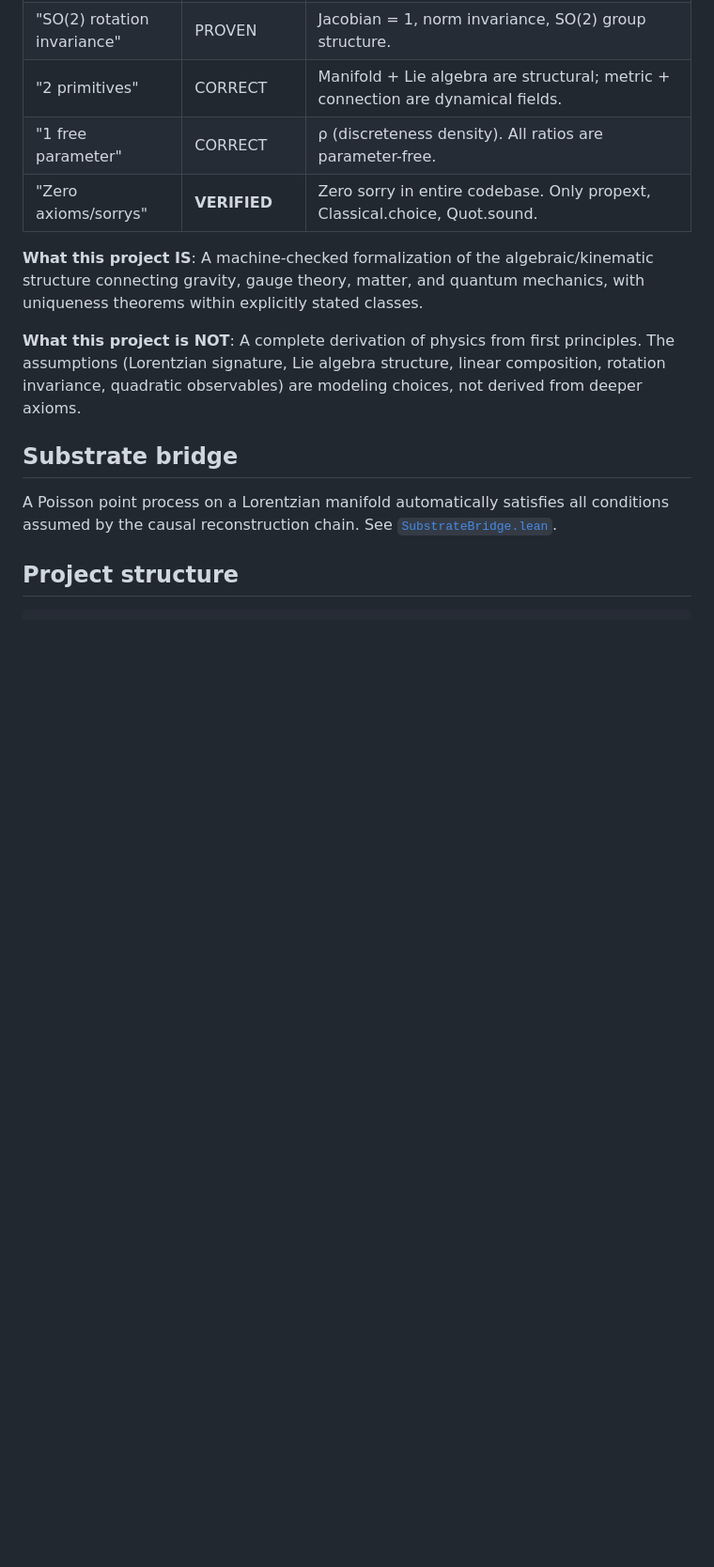
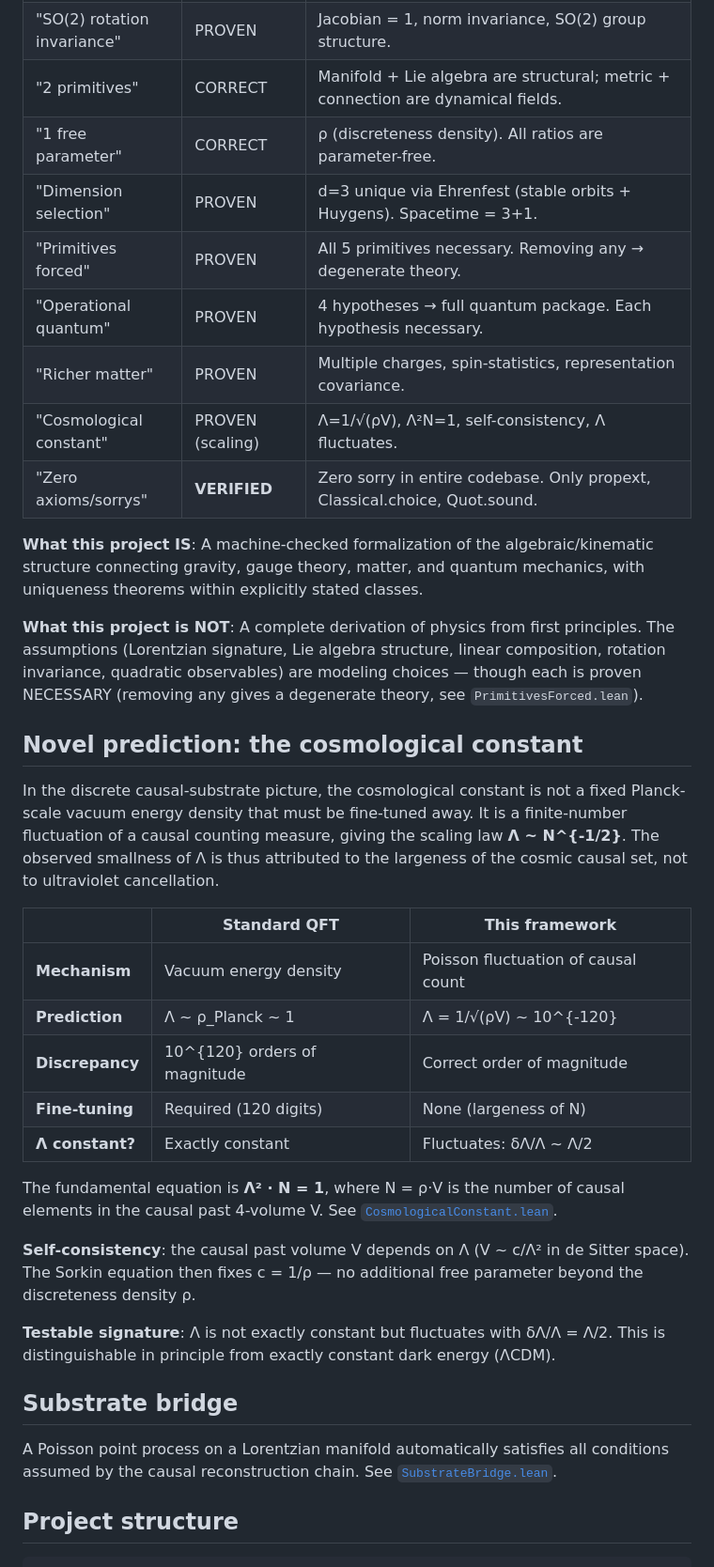
Before and after one commit to tomdif/unifiedtheory, a Markdown page: README.md, the part around one of its changes. Shown at 94% size. GitHub-like rendering; blank space fills up the shorter version.

```diff
--- a/README.md
+++ b/README.md
@@ -159,11 +171,34 @@ Volume ratios are parameter-free (ρ cancels). See [`NormalizationTheorem.lean`]
 | "SO(2) rotation invariance" | PROVEN | Jacobian = 1, norm invariance, SO(2) group structure. |
 | "2 primitives" | CORRECT | Manifold + Lie algebra are structural; metric + connection are dynamical fields. |
 | "1 free parameter" | CORRECT | ρ (discreteness density). All ratios are parameter-free. |
+| "Dimension selection" | PROVEN | d=3 unique via Ehrenfest (stable orbits + Huygens). Spacetime = 3+1. |
+| "Primitives forced" | PROVEN | All 5 primitives necessary. Removing any → degenerate theory. |
+| "Operational quantum" | PROVEN | 4 hypotheses → full quantum package. Each hypothesis necessary. |
+| "Richer matter" | PROVEN | Multiple charges, spin-statistics, representation covariance. |
+| "Cosmological constant" | PROVEN (scaling) | Λ=1/√(ρV), Λ²N=1, self-consistency, Λ fluctuates. |
 | "Zero axioms/sorrys" | **VERIFIED** | Zero sorry in entire codebase. Only propext, Classical.choice, Quot.sound. |
 
 **What this project IS**: A machine-checked formalization of the algebraic/kinematic structure connecting gravity, gauge theory, matter, and quantum mechanics, with uniqueness theorems within explicitly stated classes.
 
-**What this project is NOT**: A complete derivation of physics from first principles. The assumptions (Lorentzian signature, Lie algebra structure, linear composition, rotation invariance, quadratic observables) are modeling choices, not derived from deeper axioms.
+**What this project is NOT**: A complete derivation of physics from first principles. The assumptions (Lorentzian signature, Lie algebra structure, linear composition, rotation invariance, quadratic observables) are modeling choices — though each is proven NECESSARY (removing any gives a degenerate theory, see `PrimitivesForced.lean`).
+
+## Novel prediction: the cosmological constant
+
+In the discrete causal-substrate picture, the cosmological constant is not a fixed Planck-scale vacuum energy density that must be fine-tuned away. It is a finite-number fluctuation of a causal counting measure, giving the scaling law **Λ ~ N^{-1/2}**. The observed smallness of Λ is thus attributed to the largeness of the cosmic causal set, not to ultraviolet cancellation.
+
+| | Standard QFT | This framework |
+|---|---|---|
+| **Mechanism** | Vacuum energy density | Poisson fluctuation of causal count |
+| **Prediction** | Λ ~ ρ_Planck ~ 1 | Λ = 1/√(ρV) ~ 10^{-120} |
+| **Discrepancy** | 10^{120} orders of magnitude | Correct order of magnitude |
+| **Fine-tuning** | Required (120 digits) | None (largeness of N) |
+| **Λ constant?** | Exactly constant | Fluctuates: δΛ/Λ ~ Λ/2 |
+
+The fundamental equation is **Λ² · N = 1**, where N = ρ·V is the number of causal elements in the causal past 4-volume V. See [`CosmologicalConstant.lean`](UnifiedTheory/LayerA/CosmologicalConstant.lean).
+
+**Self-consistency**: the causal past volume V depends on Λ (V ~ c/Λ² in de Sitter space). The Sorkin equation then fixes c = 1/ρ — no additional free parameter beyond the discreteness density ρ.
+
+**Testable signature**: Λ is not exactly constant but fluctuates with δΛ/Λ = Λ/2. This is distinguishable in principle from exactly constant dark energy (ΛCDM).
 
 ## Substrate bridge
 
```
Also changed, not shown: other parts of README.md (+17 -5 lines).
